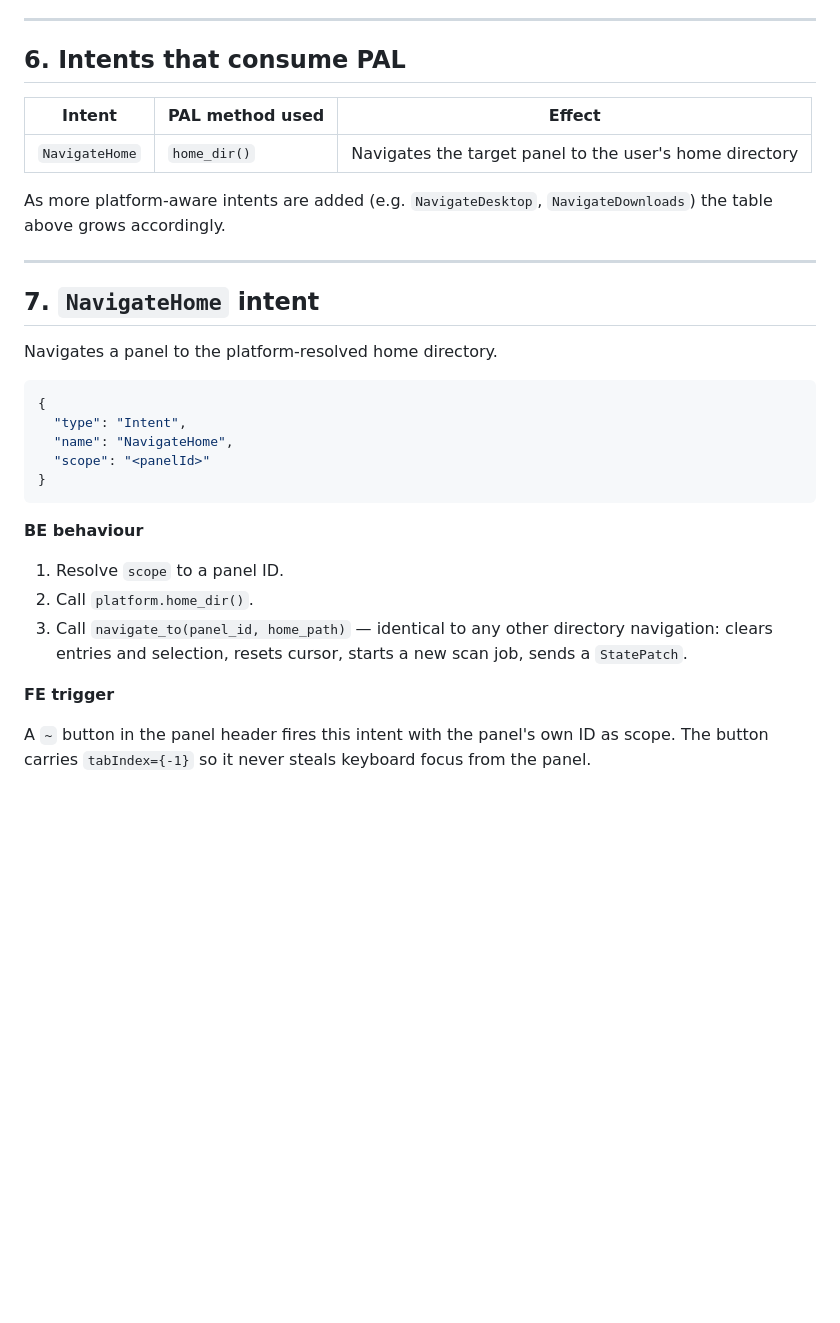
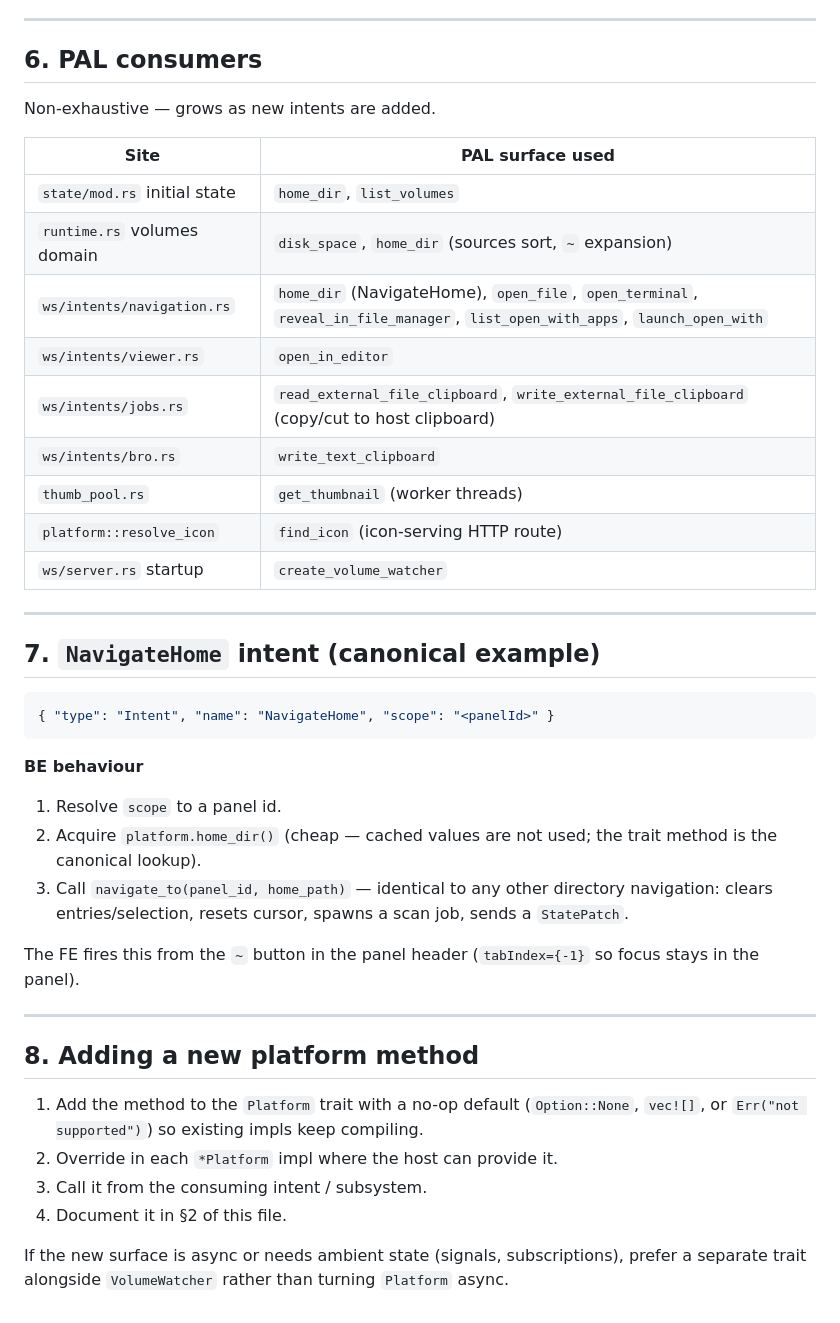
Before and after one commit to ktxed/fbro, a Markdown page: spex/platform.md, the part around one of its changes. Drawn GitHub-style; blank space fills up the shorter version.

````diff
--- a/spex/platform.md
+++ b/spex/platform.md
@@ -83,39 +157,53 @@ targets without touching any application logic.
 
 ---
 
-## 6. Intents that consume PAL
+## 6. PAL consumers
 
-| Intent | PAL method used | Effect |
-|--------|----------------|--------|
-| `NavigateHome` | `home_dir()` | Navigates the target panel to the user's home directory |
+Non-exhaustive — grows as new intents are added.
 
-As more platform-aware intents are added (e.g. `NavigateDesktop`,
-`NavigateDownloads`) the table above grows accordingly.
+| Site | PAL surface used |
+|---|---|
+| `state/mod.rs` initial state | `home_dir`, `list_volumes` |
+| `runtime.rs` volumes domain | `disk_space`, `home_dir` (sources sort, `~` expansion) |
+| `ws/intents/navigation.rs` | `home_dir` (NavigateHome), `open_file`, `open_terminal`, `reveal_in_file_manager`, `list_open_with_apps`, `launch_open_with` |
+| `ws/intents/viewer.rs` | `open_in_editor` |
+| `ws/intents/jobs.rs` | `read_external_file_clipboard`, `write_external_file_clipboard` (copy/cut to host clipboard) |
+| `ws/intents/bro.rs` | `write_text_clipboard` |
+| `thumb_pool.rs` | `get_thumbnail` (worker threads) |
+| `platform::resolve_icon` | `find_icon` (icon-serving HTTP route) |
+| `ws/server.rs` startup | `create_volume_watcher` |
 
 ---
 
-## 7. `NavigateHome` intent
-
-Navigates a panel to the platform-resolved home directory.
+## 7. `NavigateHome` intent (canonical example)
 
 ```json
-{
-  "type": "Intent",
-  "name": "NavigateHome",
-  "scope": "<panelId>"
-}
+{ "type": "Intent", "name": "NavigateHome", "scope": "<panelId>" }
 ```
 
 **BE behaviour**
 
-1. Resolve `scope` to a panel ID.
-2. Call `platform.home_dir()`.
+1. Resolve `scope` to a panel id.
+2. Acquire `platform.home_dir()` (cheap — cached values are not used; the
+   trait method is the canonical lookup).
 3. Call `navigate_to(panel_id, home_path)` — identical to any other directory
-   navigation: clears entries and selection, resets cursor, starts a new scan
-   job, sends a `StatePatch`.
+   navigation: clears entries/selection, resets cursor, spawns a scan job,
+   sends a `StatePatch`.
 
-**FE trigger**
+The FE fires this from the `~` button in the panel header (`tabIndex={-1}` so
+focus stays in the panel).
 
-A `~` button in the panel header fires this intent with the panel's own ID as
-scope. The button carries `tabIndex={-1}` so it never steals keyboard focus
-from the panel.
+---
+
+## 8. Adding a new platform method
+
+1. Add the method to the `Platform` trait with a no-op default
+   (`Option::None`, `vec![]`, or `Err("not supported")`) so existing impls
+   keep compiling.
+2. Override in each `*Platform` impl where the host can provide it.
+3. Call it from the consuming intent / subsystem.
+4. Document it in §2 of this file.
+
+If the new surface is async or needs ambient state (signals, subscriptions),
+prefer a separate trait alongside `VolumeWatcher` rather than turning
+`Platform` async.
````
Also changed, not shown: other parts of spex/platform.md (+127 -53 lines).
